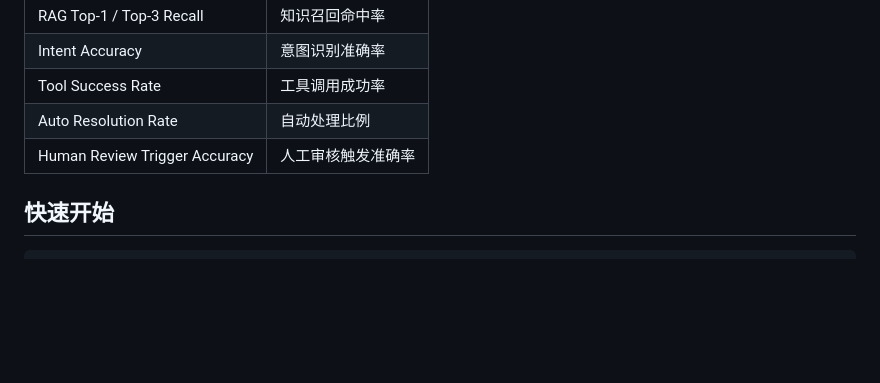
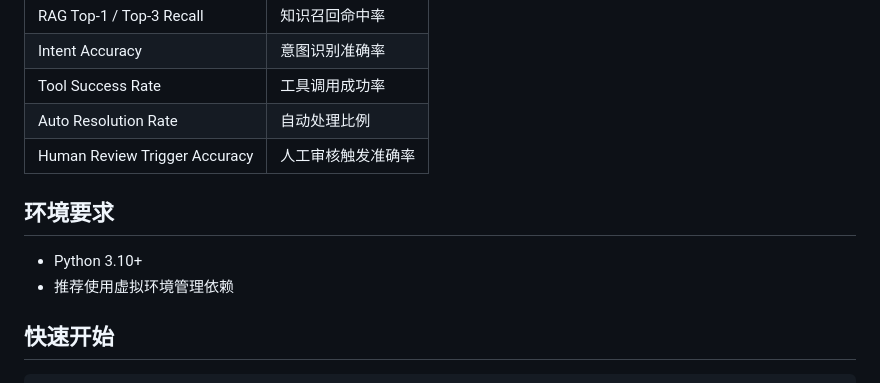
Before and after one commit to yang0304119-pixel/fashion-agent, a Markdown page: README.md, the part around the change. Rendered like a GitHub page; blank space fills up the shorter version.

Commit message:
docs: README补充环境要求，添加项目级开发规范

````diff
--- a/README.md
+++ b/README.md
@@ -88,6 +88,11 @@ fashion-agent/
 | Auto Resolution Rate | 自动处理比例 |
 | Human Review Trigger Accuracy | 人工审核触发准确率 |
 
+## 环境要求
+
+- Python 3.10+
+- 推荐使用虚拟环境管理依赖
+
 ## 快速开始
 
 ```bash
````
Also changed, not shown: .claude/CLAUDE.md (added, +98 -0 lines).
